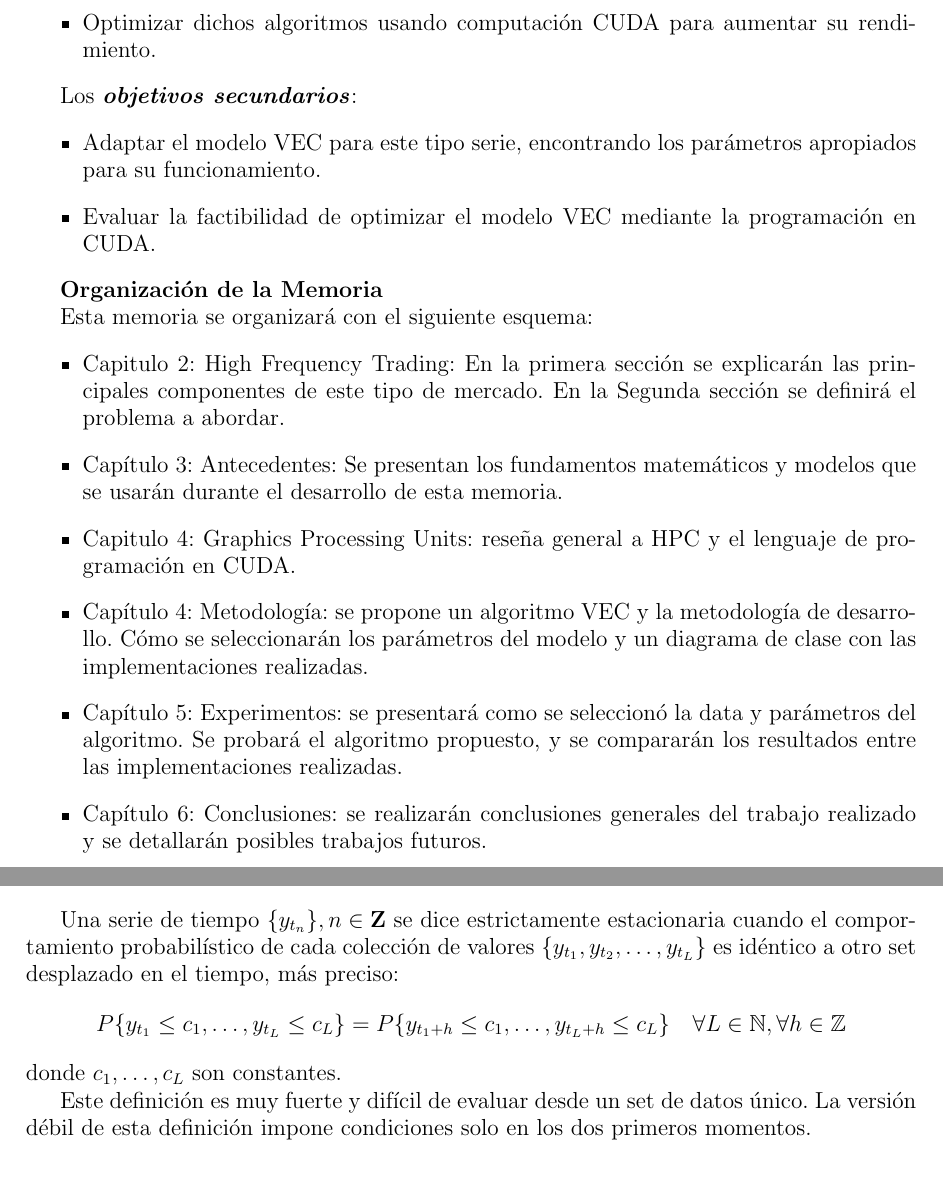
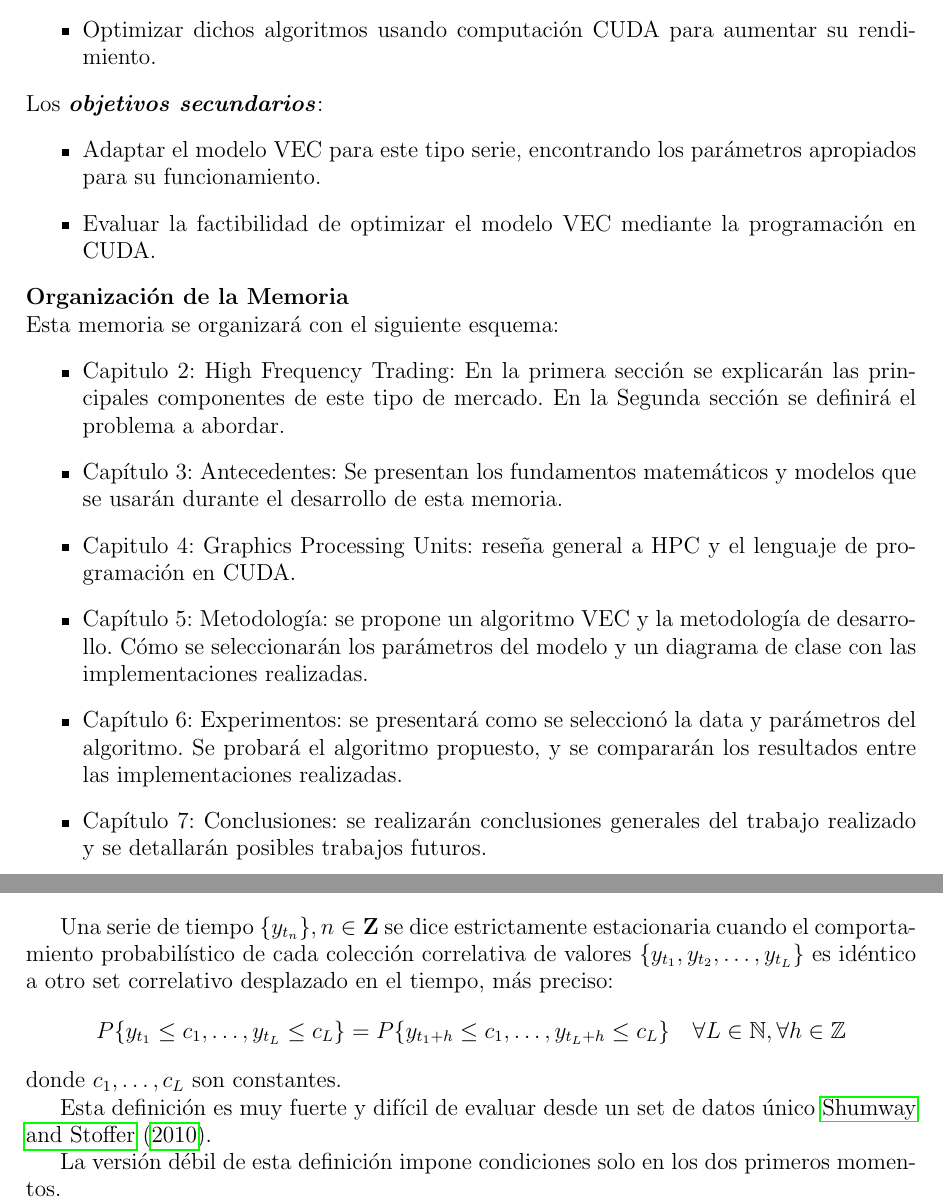
Before and after one commit to jantogni/memoria, a LaTeX book (escrito_memoria/memoria_pregrado.tex, which reads escrito_memoria/include/cover1.tex, escrito_memoria/include/introduccion.tex, escrito_memoria/include/vecm.tex): two parts of pages 11 and 23 of 53 before the commit and two parts of pages 12 and 24 of 54 after it, joined at a grey line, cut so that both start at the same text, the shorter picture padded with empty space. Compiled offline with pdfLaTeX.

Commit message:
Adding more comments

```diff
--- a/escrito_memoria/include/cover1.tex
+++ b/escrito_memoria/include/cover1.tex
@@ -22,6 +23,7 @@
 \title{\titulo}
 \author{\autor}
 
-\date{TBD, 2014}
+\date{Octubre, 2014}
+\cfoot{\thepage}
 \frenchspacing
 \makeindex
--- a/escrito_memoria/include/introduccion.tex
+++ b/escrito_memoria/include/introduccion.tex
@@ -56,9 +56,9 @@ programación en CUDA.
 \end{itemize}
 
 
-\textbf{Organización de la Memoria}
+\noindent \textbf{Organización de la Memoria}
 
-Esta memoria se organizará con el siguiente esquema:
+\noindent Esta memoria se organizará con el siguiente esquema:
 \begin{itemize}
  \item Capitulo 2: High Frequency Trading: En la primera sección se
 explicarán las principales componentes de este tipo de mercado. En la
@@ -67,12 +67,12 @@ Segunda sección se definirá el problema a abordar.
 modelos que se usarán durante el desarrollo de esta memoria.
  \item Capitulo 4: Graphics Processing Units: reseña general a HPC y el
 lenguaje de programación en CUDA.
- \item Capítulo 4: Metodología: se propone un algoritmo VEC y la metodología de
+ \item Capítulo 5: Metodología: se propone un algoritmo VEC y la metodología de
 desarrollo. Cómo se seleccionarán los parámetros del modelo y un diagrama de
 clase con las implementaciones realizadas.
- \item Capítulo 5: Experimentos: se presentará como se seleccionó la data y
+ \item Capítulo 6: Experimentos: se presentará como se seleccionó la data y
 parámetros del algoritmo. Se probará el algoritmo propuesto, y se compararán
 los resultados entre las implementaciones realizadas.
- \item Capítulo 6: Conclusiones: se realizarán conclusiones generales del
+ \item Capítulo 7: Conclusiones: se realizarán conclusiones generales del
 trabajo realizado y se detallarán posibles trabajos futuros.
 \end{itemize}
--- a/escrito_memoria/include/vecm.tex
+++ b/escrito_memoria/include/vecm.tex
@@ -3,17 +3,19 @@ usados en el estudio de series de tiempo, las condiciones que deben cumplirse y
 cómo serán aplicados a la predicción en el mercado FOREX.
 
 \section{Series de tiempo estacionarias}
-Una serie de tiempo $\{y_{t_n}\}, n \in \mathbf{Z}$ se dice estrictamente estacionaria
-cuando el comportamiento probabilístico de cada colección de valores
-$\{y_{t_1},y_{t_2},\dots,y_{t_L}\}$ es idéntico a otro set desplazado en el
-tiempo, más preciso:
+Una serie de tiempo $\{y_{t_n}\}, n \in \mathbf{Z}$ se dice estrictamente
+estacionaria cuando el comportamiento probabilístico de cada colección
+correlativa de valores $\{y_{t_1},y_{t_2},\dots,y_{t_L}\}$ es idéntico a otro
+set correlativo desplazado en el tiempo, más preciso:
 \[ P\{y_{t_1} \leq
 c_1,\dots,y_{t_L} \leq c_L\} = P\{y_{t_1+h} \leq c_1,\dots,y_{t_L+h}
 \leq c_L\}
 \quad \forall L \in \mathbb{N}, \forall h \in \mathbb{Z}\] \noindent donde
 $c_1,\dots,c_L$ son constantes.
 
-Este definición es muy fuerte y difícil de evaluar desde un set de datos único.
+Esta definición es muy fuerte y difícil de evaluar desde un set de datos único
+\cite{shumway2010time}.
+
 La versión débil de esta definición impone condiciones solo en los dos primeros
 momentos.
 
--- a/escrito_memoria/memoria_pregrado.tex
+++ b/escrito_memoria/memoria_pregrado.tex
@@ -63,7 +63,6 @@
 \newcommand{\green}{\textcolor{green}}
 \newcommand{\oran}{\textcolor{orange}}
 \newcommand{\gray}{\textcolor{gray}}
-\newcommand{\GR}{{\sc Gravidy}}
 \definecolor{gray97}{gray}{.97}
 \definecolor{gray75}{gray}{.75}
 \definecolor{gray45}{gray}{.45}
```
Also changed, not shown: escrito_memoria/include/abstract.tex (+2 -2 lines), escrito_memoria/include/conclusiones.tex (+1 -1 lines), escrito_memoria/include/cover2.tex (+2 -2 lines), escrito_memoria/include/dedication.tex (+1 -1 lines), escrito_memoria/include/index.tex (+2 -2 lines), escrito_memoria/references.bib (+7 -0 lines), escrito_memoria/Makefile, escrito_memoria/include/cover1.tex (15 more changed lines), escrito_memoria/include/introduccion.tex (6 more changed lines), escrito_memoria/memoria_pregrado.tex (3 more changed lines).
